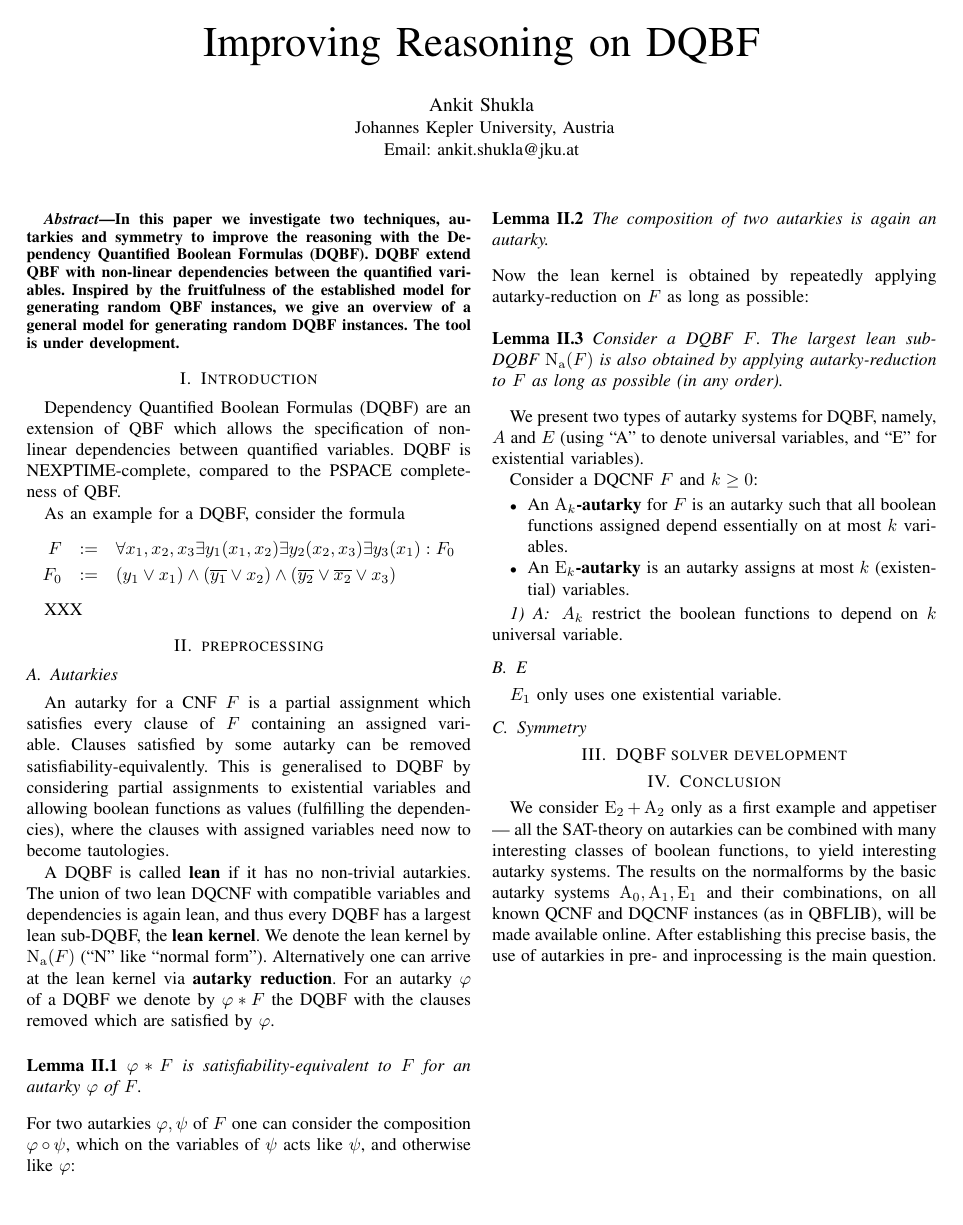
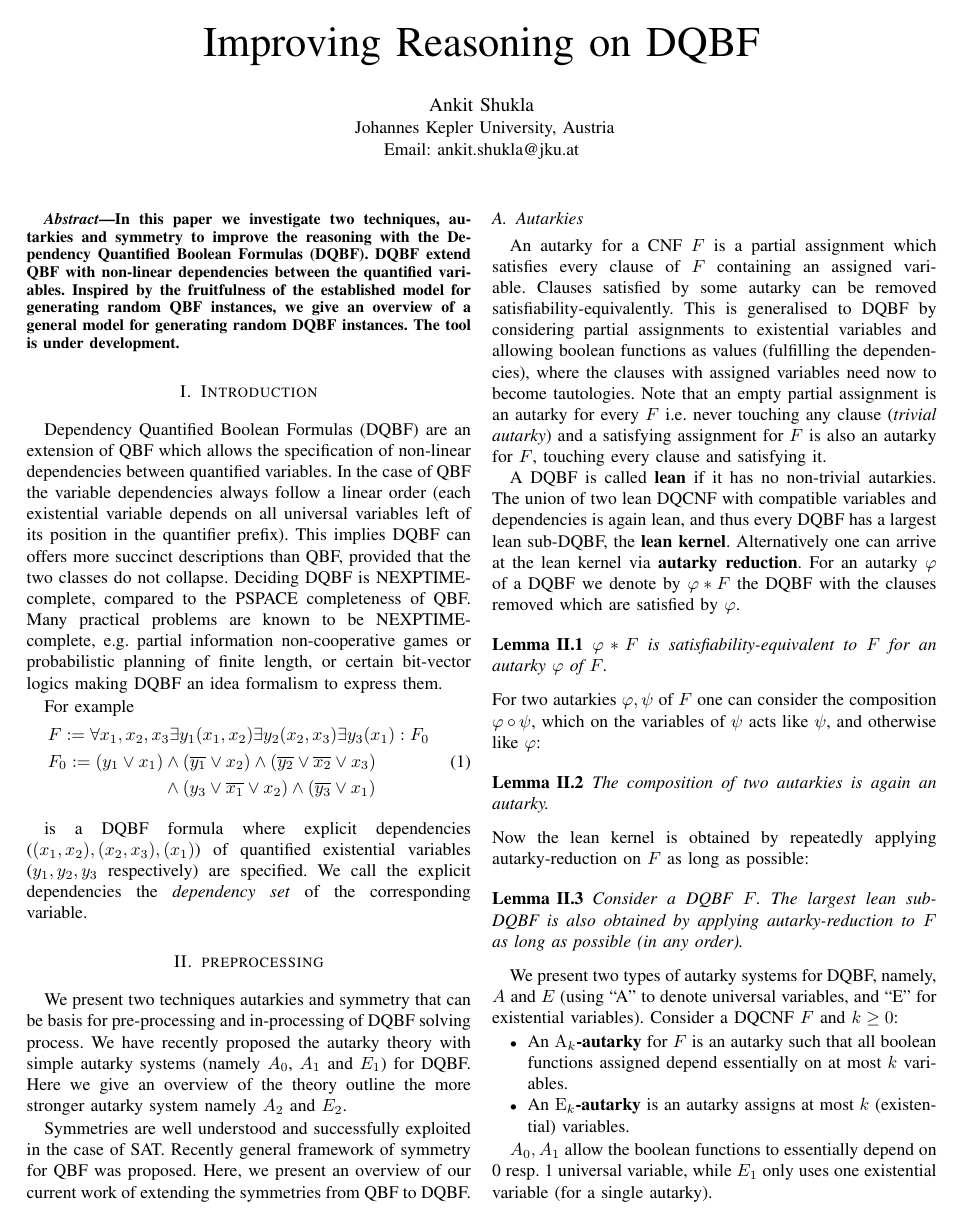
Before and after one commit to arey0pushpa/fmcad-student-forum, a LaTeX paper (2019_FMCAD_STUD_FORUM.tex): the whole page before the commit and page 1 of 2 after it. Compiled offline with pdfLaTeX.

Commit message:
intro with autarky

```diff
--- a/2019_FMCAD_STUD_FORUM.tex
+++ b/2019_FMCAD_STUD_FORUM.tex
@@ -56,18 +56,54 @@ The tool is under development.
 Dependency Quantified Boolean Formulas (DQBF) are an extension of QBF
 which allows the specification of non-linear dependencies between quantified variables.
 %
-DQBF is NEXPTIME-complete, compared to the PSPACE completeness of QBF.
+In the case of QBF the variable dependencies always follow a
+linear order (each existential variable depends on all universal variables left of its position in the quantifier prefix).
+%
+This implies DQBF can offers more succinct descriptions than
+QBF, provided that the two classes do not collapse.
+%
+Deciding DQBF is NEXPTIME-complete, compared to the PSPACE completeness of QBF.
+%
+Many practical problems are known to be NEXPTIME-complete, e.g. partial information non-cooperative games or probabilistic planning of finite length, or certain bit-vector logics making DQBF an idea formalism to express them.
 
-As an example for a DQBF, consider the formula
-\begin{eqnarray*}
-	F & := & \fa x_1,x_2,x_3 \ex y_1(x_1,x_2) \ex y_2(x_2,x_3) \ex y_3(x_1): F_0\\
-	F_0 & := & (y_1 \vee x_1) \wedge (\overline{y_1} \vee x_2) \wedge (\overline{y_2} \vee \overline{x_2} \vee x_3)
-	%\wedge (y_3 \vee %\overline{x_1} \vee x_2) \wedge (\overline{y_3} \vee x_1).
-\end{eqnarray*}
+For example \par\noindent
+%\begin{align}
+%\nonumber\\
+% \nonumber
+%	%
+%\end{align}
+%
+\begin{equation}
+\begin{split}
+&F := \fa x_1,x_2,x_3 \ex y_1(x_1,x_2) \ex y_2(x_2,x_3) \ex y_3(x_1): F_0 \\
+&F_0 := (y_1 \vee x_1) \wedge (\overline{y_1} \vee x_2) \wedge (\overline{y_2} \vee \overline{x_2} \vee x_3) \\
+&\hspace{2.3cm}\wedge (y_3 \vee \overline{x_1} \vee x_2) \wedge (\overline{y_3} \vee x_1)
+\end{split}
+\label{eqn:ex}
+\end{equation}
 
-XXX
+is a DQBF formula where explicit dependencies ($(x_1,x_2), (x_2,x_3), (x_1)$) of quantified existential variables ($y_1, y_2, y_3$ respectively) are specified. We call the explicit dependencies the \textit{dependency set} of the corresponding variable.
+%
+%For example, the dependency set of the existential variable $y_1$ is  $\{x_1,x_2\}$.
+%$\{x_2,x_3\}, \{x_1\}$
+
 \section{preprocessing}
 \label{sec:pre}
+
+We present two techniques autarkies and symmetry that can be basis for pre-processing and in-processing of DQBF solving process.
+%
+We have recently proposed the autarky theory with simple autarky systems (namely $A_0$, $A_1$ and $E_1$) for DQBF.
+%
+Here we give an overview of the theory outline the more stronger autarky system
+%and present more complex autarky systems,
+namely $A_2$ and $E_2$.
+%
+
+Symmetries are well understood and successfully exploited in the case of SAT.
+%
+Recently general framework of symmetry for QBF was proposed.
+%
+Here, we present an overview of our current work of extending the symmetries from QBF to DQBF.
 
 \subsection{Autarkies}
 \label{sec:aut}
@@ -77,10 +113,11 @@ Clauses satisfied by some autarky can be removed satisfiability-equivalently.
 %
 This is generalised to DQBF by considering partial assignments to existential variables and allowing boolean functions as values (fulfilling the dependencies), where the clauses with assigned variables need now to become tautologies.
 %
+Note that an empty partial assignment is an autarky for every $F$ i.e. never touching any clause (\textit{trivial autarky}) and a satisfying assignment for $F$ is also an autarky for $F$, touching every clause and satisfying it.
 
 A DQBF is called \textbf{lean} if it has no non-trivial autarkies.
 The union of two lean DQCNF with compatible variables and dependencies is again lean, and thus every DQBF has a largest lean sub-DQBF, the \textbf{lean kernel}.
-We denote the lean kernel by $\bm{\na(F)}$ (``N'' like ``normal form'').
+%We denote the lean kernel by $\bm{\na(F)}$ (``N'' like ``normal form'').
 Alternatively one can arrive at the lean kernel via \textbf{autarky reduction}.
 For an autarky $\vp$ of a DQBF we denote by $\vp * F$ the DQBF with the clauses removed which are satisfied by $\vp$.
 \begin{lem}\label{lem:autsateq}
@@ -92,19 +129,21 @@ For two autarkies $\vp, \psi$ of $F$ one can consider the composition $\vp \circ
 \end{lem}
 Now the lean kernel is obtained by repeatedly applying autarky-reduction on $F$ as long as possible:
 \begin{lem}\label{lem:decomp}
-	Consider a DQBF $F$. The largest lean sub-DQBF $\na(F)$ is also obtained by applying autarky-reduction to $F$ as long as possible (in any order).
+	Consider a DQBF $F$. The largest lean sub-DQBF is also obtained by applying autarky-reduction to $F$ as long as possible (in any order).
 \end{lem}
 
 We present two types of autarky systems for DQBF, namely, $A$ and $E$ (using ``A" to denote universal variables, and ``E" for existential variables).
-
+%
 Consider a DQCNF $F$ and $k \ge 0$:
 \begin{itemize}
 	\item An \textbf{$\Aaut_k$-autarky} for $F$ is an autarky such that all boolean functions assigned depend essentially on at most $k$ variables.
 	\item An \textbf{$\Eaut_k$-autarky} is an autarky assigns at most $k$ (existential) variables.
 \end{itemize}
 
-\subsubsection{A}
-$A_k$ restrict the boolean functions to depend on $k$ universal variable.
+%\subsubsection{A}
+$A_0, A_1$ allow the boolean functions to essentially depend on 0 resp. 1 universal variable, while $E_1$ only uses one existential variable (for a single autarky).
+%$A_0, A_1, A_2$ restrict the structure of the boolean function, by forcing the existential variable to depend on at most 0, 1, 2 universal variable.
+%\subsubsection{E}
+%$E_1, E_2$ only uses one and two existential variable.
+%
 
-\subsection{E}
-$E_1$ only uses one existential variable.
```
Also changed, not shown: 2019_FMCAD_STUD_FORUM.tex (8 more changed lines).
